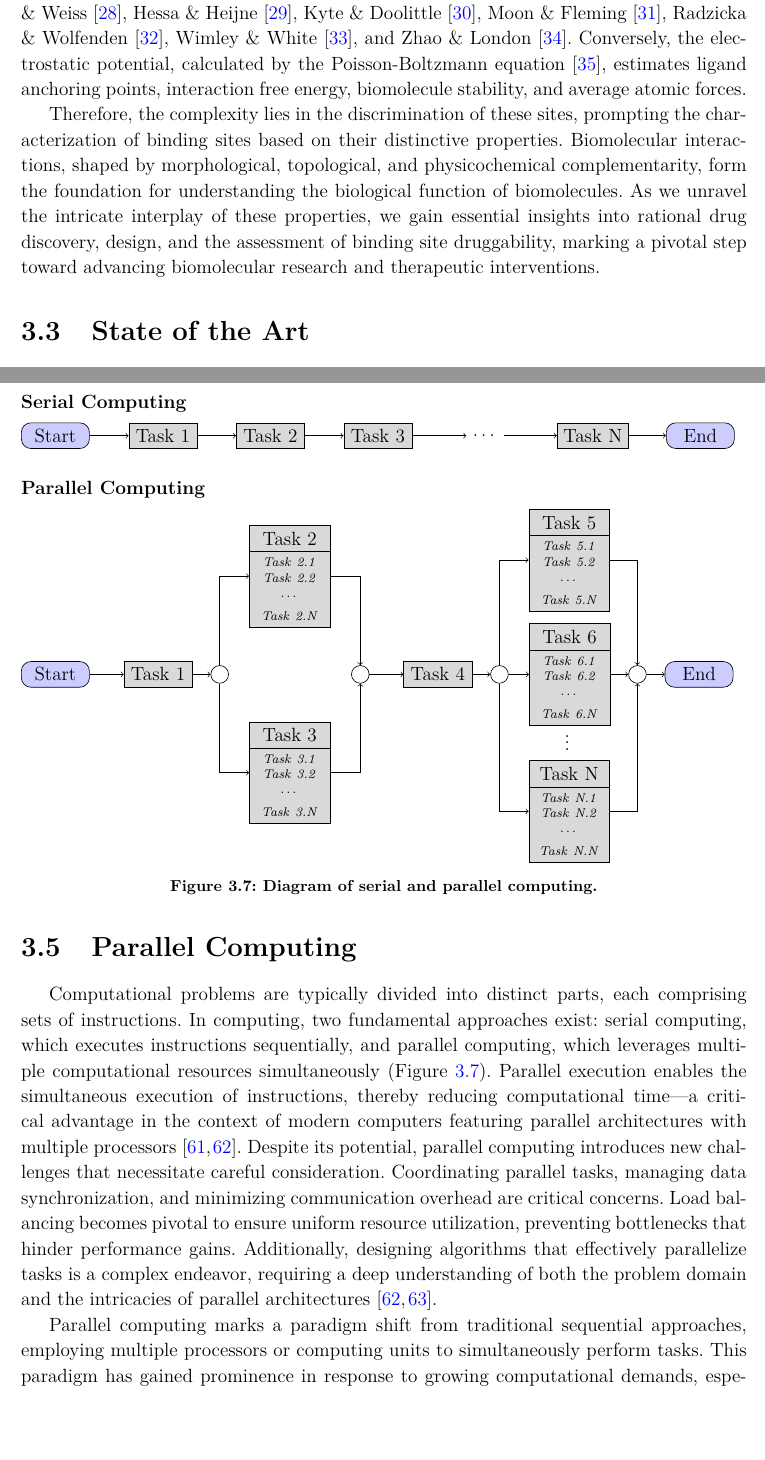
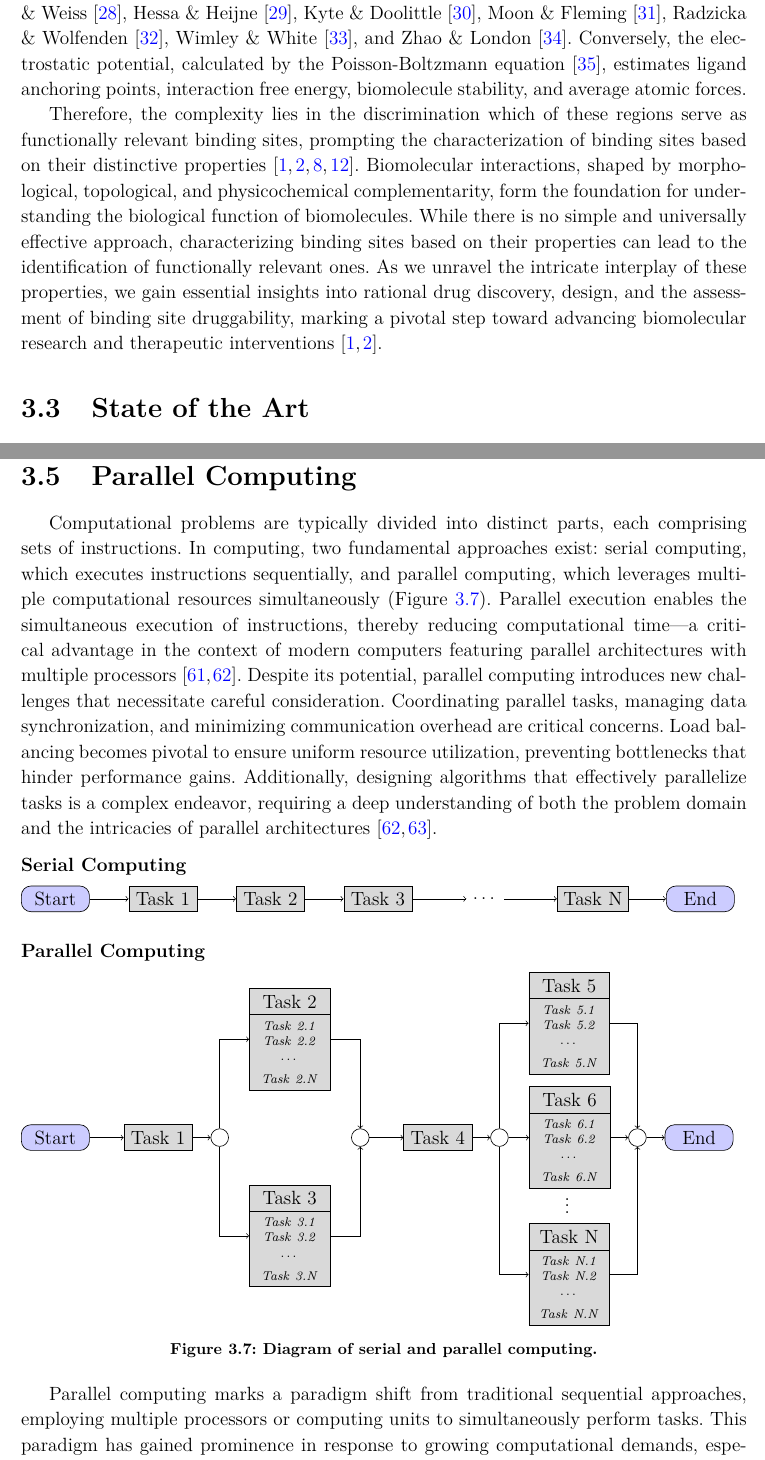
Before and after one commit to jvsguerra/PhDThesis, a LaTeX thesis (phdthesis.tex): two parts of pages 21 and 30 of 47, joined at a grey line, cut so that both start at the same text, the shorter picture padded with empty space. Compiled offline with pdfLaTeX; a missing bibliography style is replaced by a similar one.

Commit message:
Revise theoretical part of PhD thesis (chapters 1-4)

```diff
--- a/phdthesis.tex
+++ b/phdthesis.tex
@@ -388,7 +388,7 @@ Topological characteristics of protein cavities contribute to functional analysi
 
 Physicochemical characteristics play an essential role in selecting energetically favorable interactions. The synergy of van der Waals, hydrophobic, electrostatic, hydrogen bonding, and solvation interactions creates an energetically favorable environment for the binding process \cite{henrich2010}. For instance, hydrophobicity, quantified by the partition coefficient P, influences the kinetic and dynamic characteristics of drug action \cite{mannhold2009}. It is modulated by the shape of the binding site and the exposed area of residues \cite{henrich2010}. Various approaches generate distinct hydrophobicity scales for amino acids \cite{heiden1993}, such as Eisenberg \& Weiss \cite{eisenberg1984}, Hessa \& Heijne \cite{hessa2005}, Kyte \& Doolittle \cite{kyte1982}, Moon \& Fleming \cite{moon2011}, Radzicka \& Wolfenden \cite{radzicka1988}, Wimley \& White \cite{wimley1996}, and Zhao \& London \cite{zhao2006}. Conversely, the electrostatic potential, calculated by the Poisson-Boltzmann equation \cite{honig1995}, estimates ligand anchoring points, interaction free energy, biomolecule stability, and average atomic forces.
 
-Therefore, the complexity lies in the discrimination of these sites, prompting the characterization of binding sites based on their distinctive properties. Biomolecular interactions, shaped by morphological, topological, and physicochemical complementarity, form the foundation for understanding the biological function of biomolecules. As we unravel the intricate interplay of these properties, we gain essential insights into rational drug discovery, design, and the assessment of binding site druggability, marking a pivotal step toward advancing biomolecular research and therapeutic interventions.
+Therefore, the complexity lies in the discrimination which of these regions serve as functionally relevant binding sites, prompting the characterization of binding sites based on their distinctive properties \cite{sotriffer2002,henrich2010,liang1998,guerra2019}. Biomolecular interactions, shaped by morphological, topological, and physicochemical complementarity, form the foundation for understanding the biological function of biomolecules. While there is no simple and universally effective approach, characterizing binding sites based on their properties can lead to the identification of functionally relevant ones. As we unravel the intricate interplay of these properties, we gain essential insights into rational drug discovery, design, and the assessment of binding site druggability, marking a pivotal step toward advancing biomolecular research and therapeutic interventions \cite{sotriffer2002,henrich2010}.
 
 \section{State of the Art \label{sec:state-of-the-art}}
 
@@ -563,7 +563,7 @@ Thus, systematic evaluation of the computational complexity inherent in a given
 
 Computational problems are typically divided into distinct parts, each comprising sets of instructions. In computing, two fundamental approaches exist: serial computing, which executes instructions sequentially, and parallel computing, which leverages multiple computational resources simultaneously (Figure \ref{fig:computing-strategies}). Parallel execution enables the simultaneous execution of instructions, thereby reducing computational time---a critical advantage in the context of modern computers featuring parallel architectures with multiple processors \cite{foster1995,grama2003}. Despite its potential, parallel computing introduces new challenges that necessitate careful consideration. Coordinating parallel tasks, managing data synchronization, and minimizing communication overhead are critical concerns. Load balancing becomes pivotal to ensure uniform resource utilization, preventing bottlenecks that hinder performance gains. Additionally, designing algorithms that effectively parallelize tasks is a complex endeavor, requiring a deep understanding of both the problem domain and the intricacies of parallel architectures \cite{grama2003,matloff2012}.
 
-\begin{figure}
+\begin{figure}[h]
   \raggedright
   \textbf{Serial Computing} \\
   \vspace{0.2cm}
```
